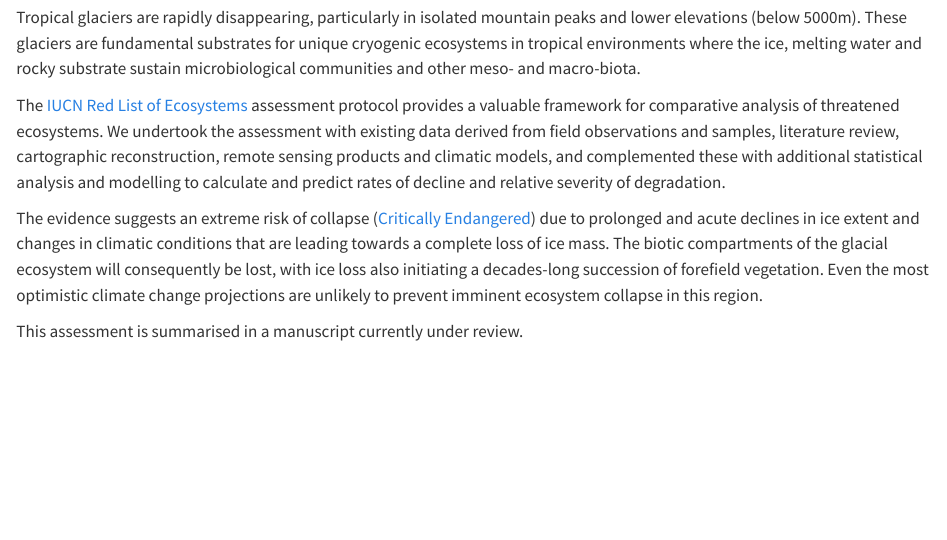
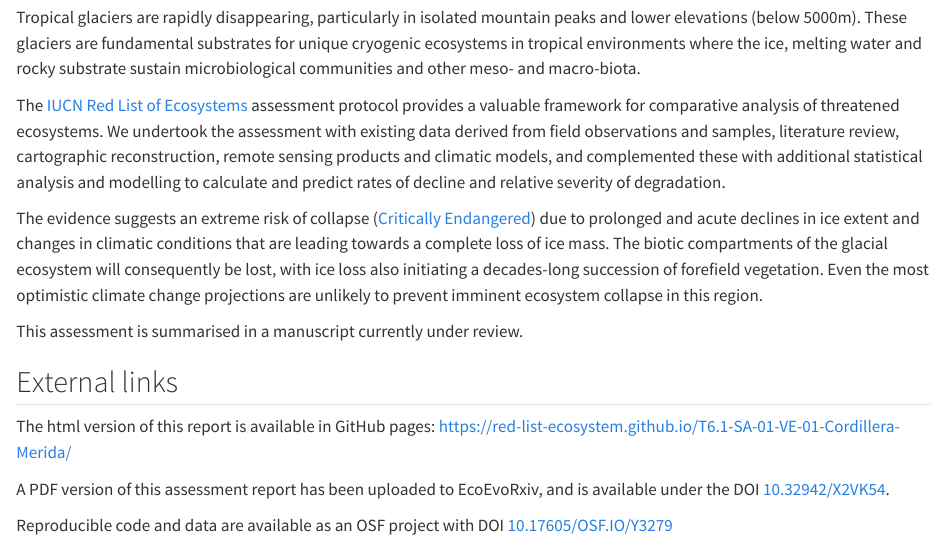
Before and after one commit to red-list-ecosystem/T6.1-SA-01-VE-01-Cordillera-Merida, a Quarto document (index.qmd): the page in a window 1100 px wide, from 120 px down. Rendered offline with R 4.5, knitr and Pandoc in place of Quarto, with nearby package versions.

Commit message:
Add external links to the initial page of the quarto book

```diff
--- a/index.qmd
+++ b/index.qmd
@@ -14,3 +14,12 @@ The [IUCN Red List of Ecosystems](https://iucnrle.org) assessment protocol provi
 The evidence suggests an extreme risk of collapse ([Critically Endangered](https://iucnrle.org/rle-categ-and-criteria)) due to prolonged and acute declines in ice extent and changes in climatic conditions that are leading towards a complete loss of ice mass. The biotic compartments of the glacial ecosystem will consequently be lost, with ice loss also initiating a decades-long succession of forefield vegetation. Even the most optimistic climate change projections are unlikely to prevent imminent ecosystem collapse in this region.
 
 This assessment is summarised in a manuscript currently under review.
+
+## External links
+
+The html version of this report is available in GitHub pages:
+<https://red-list-ecosystem.github.io/T6.1-SA-01-VE-01-Cordillera-Merida/>
+
+A PDF version of this assessment report has been uploaded to EcoEvoRxiv, and is available under the DOI [10.32942/X2VK54](https://doi.org/10.32942/X2VK54).
+
+Reproducible code and data are available as an OSF project with DOI [10.17605/OSF.IO/Y3279](https://doi.org/10.17605/OSF.IO/Y3279)
```
Also changed, not shown: config/README.md, docs/search.json, 1 other file.
